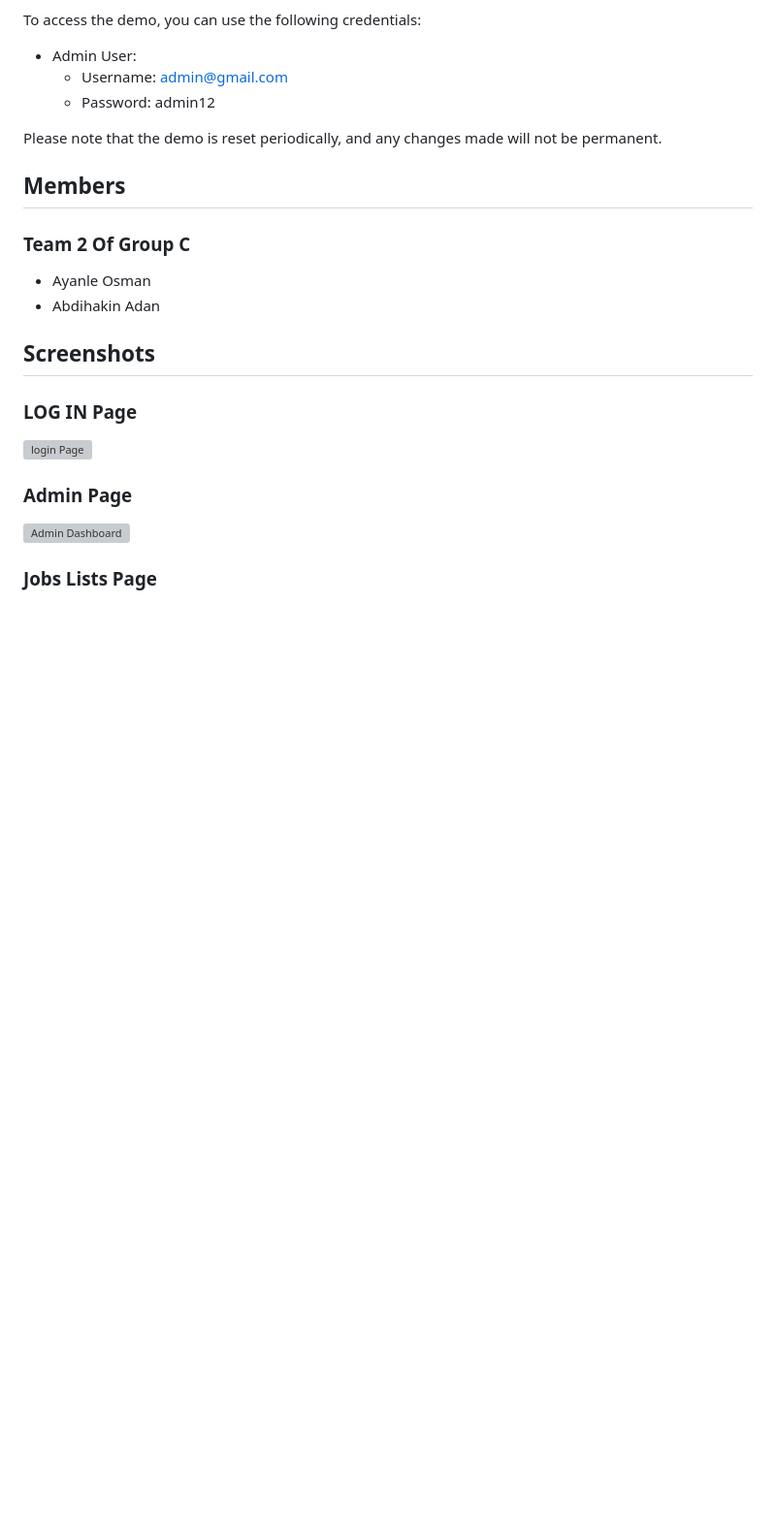
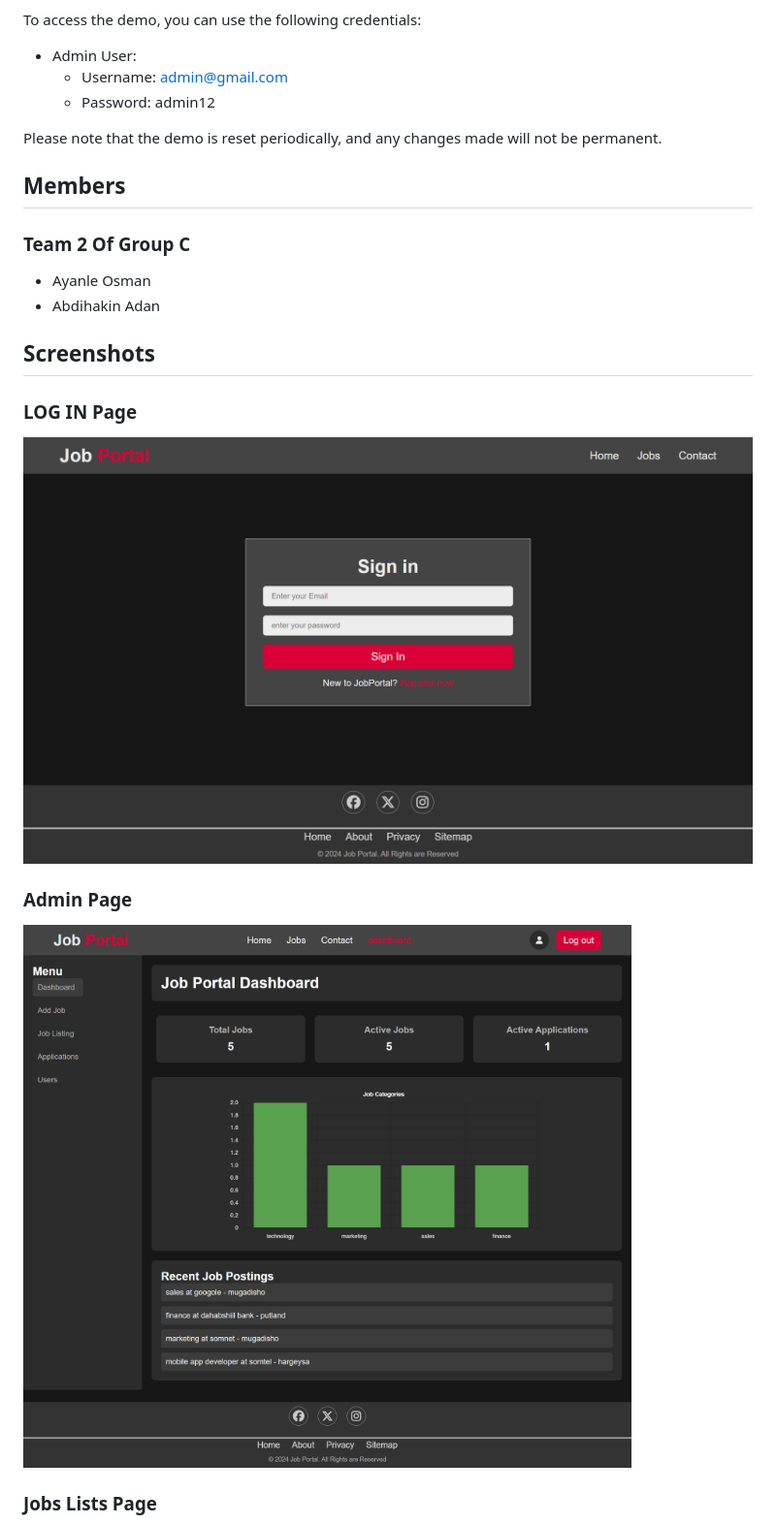
Before and after one commit to dugsiiyeinc/Job-Portal, a Markdown page: README.md, the part around the change printed below. Shown: that part at 97% size. Rendered like a GitHub page; blank space fills up the shorter version; grey boxes are pictures that could not be loaded.

Commit message:
change screenshots pictures

```diff
--- a/README.md
+++ b/README.md
@@ -37,7 +37,7 @@ Please note that the demo is reset periodically, and any changes made will not b
 ## Screenshots
 
 ### LOG IN Page
-![login Page](screenshots/login.PNG)
+![login Page](screenshots/login.png)
 ### Admin Page
-![Admin Dashboard](screenshots/admin.PNG)
+![Admin Dashboard](screenshots/admin.png)
 ### Jobs Lists Page
```
Also changed, not shown: other parts of README.md (+1 -1 lines).
